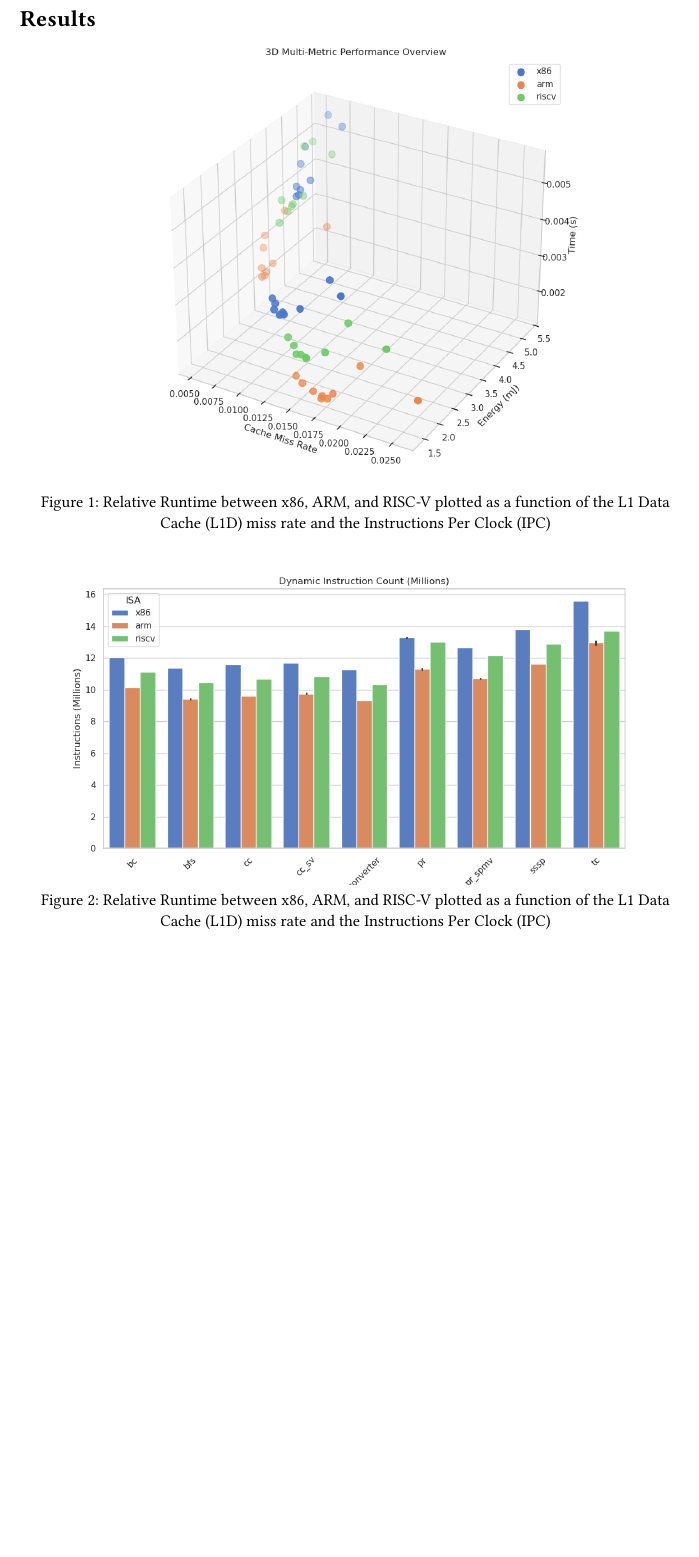
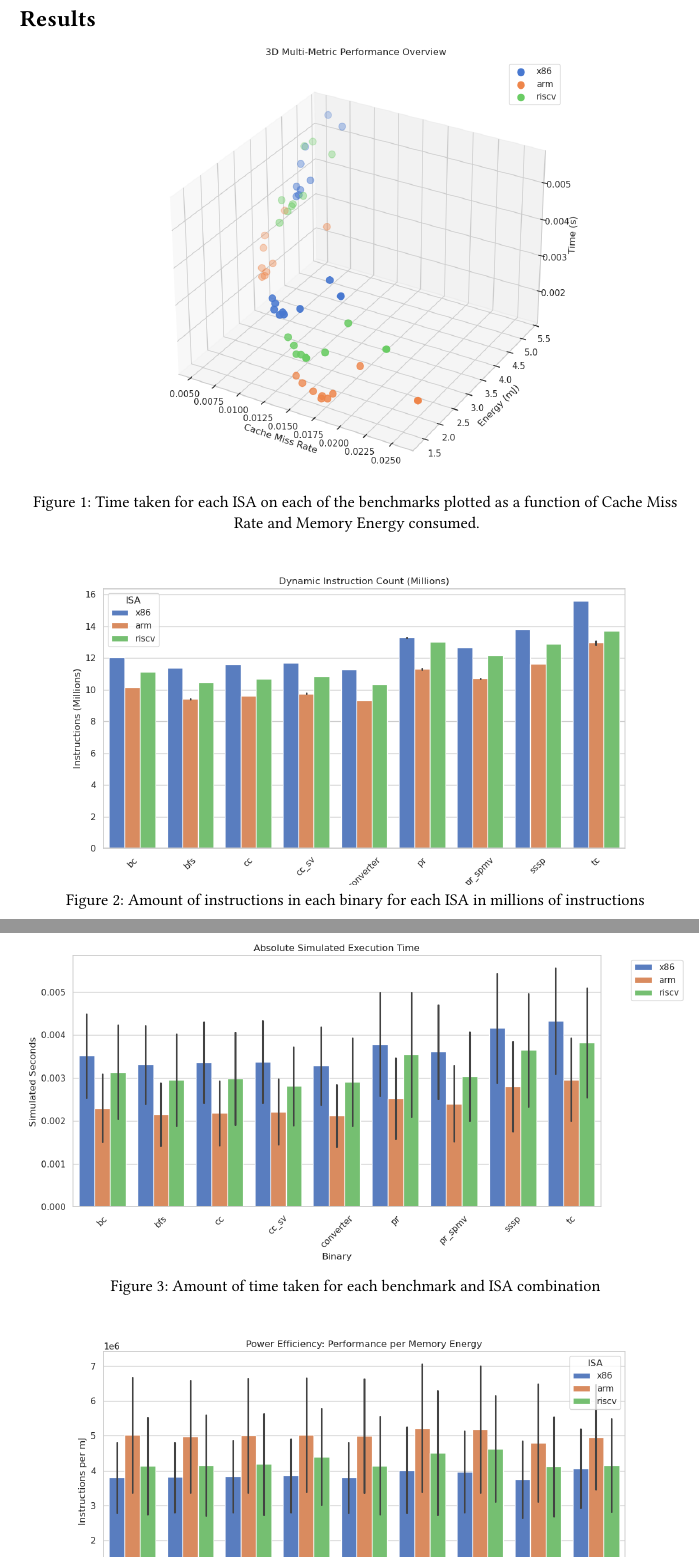
Before and after one commit to Aztro-dev/ISAbench, a Typst document (Paper/content/results.typ): part of the page before the commit and two parts of pages 1 and 2 of 3 after it, the two joined at a grey line, cut so that both start at the same text, the shorter picture padded with empty space. Compiled offline with Typst 0.15.

Commit message:
Finish adding graphs to the paper

```diff
--- a/Paper/content/results.typ
+++ b/Paper/content/results.typ
@@ -2,12 +2,19 @@
 #figure(
   placement: none,
   image("../figures/3d_overview.png"),
-  caption: [Relative Runtime between x86, ARM, and RISC-V plotted as a function of the L1 Data Cache (L1D) miss rate and the Instructions Per Clock (IPC)]
+  caption: [Time taken for each ISA on each of the benchmarks plotted as a function of Cache Miss Rate and Memory Energy consumed.]
 ) <fig:landscape>
 
 #figure(
   placement: none,
   image("../figures/code_density.png"),
-  caption: [Relative Runtime between x86, ARM, and RISC-V plotted as a function of the L1 Data Cache (L1D) miss rate and the Instructions Per Clock (IPC)]
+  caption: [Amount of instructions in each binary for each ISA in millions of instructions]
 ) <fig:code_density>
 
+#figure(
+  placement: none,
+  image("../figures/absolute_time.png"),
+  caption: [Amount of time taken for each benchmark and ISA combination]
+) <fig:absolute_time>
+
+#figure(
@@ -13,0 +24,3 @@
+) <fig:power_efficiency>
+
+#figure(
@@ -14 +30,3 @@
+) <fig:ipc_miss>
+
 In @fig:landscape you can see an overall performance
```
Also changed, not shown: Paper/figures/sim_speed_mips.png (deleted), Paper/main.pdf, Paper/content/results.typ (6 more changed lines).
